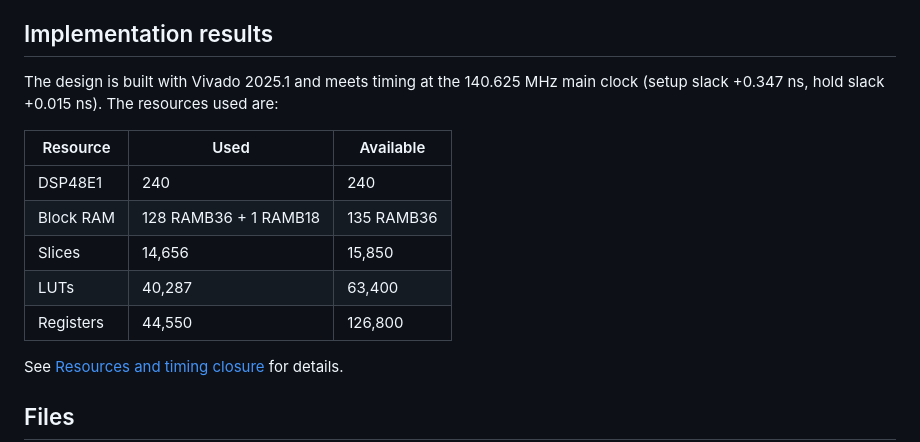
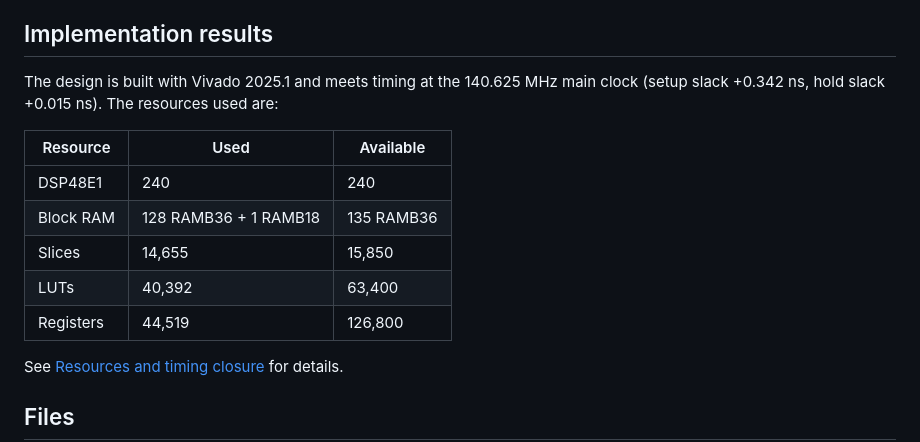
Before and after one commit to MJoergen/MandelbrotMEGA65, a Markdown page: README.md, the part around the change. GitHub-like rendering.

```diff
--- a/README.md
+++ b/README.md
@@ -31,15 +31,15 @@ the dispatcher, and the timing and resource usage.
 
 ## Implementation results
 The design is built with Vivado 2025.1 and meets timing at the 140.625 MHz main
-clock (setup slack +0.347 ns, hold slack +0.015 ns). The resources used are:
+clock (setup slack +0.342 ns, hold slack +0.015 ns). The resources used are:
 
 | Resource  | Used                  | Available
 | --------- | --------------------- | ---------
 | DSP48E1   | 240                   | 240
 | Block RAM | 128 RAMB36 + 1 RAMB18 | 135 RAMB36
-| Slices    | 14,656                | 15,850
-| LUTs      | 40,287                | 63,400
-| Registers | 44,550                | 126,800
+| Slices    | 14,655                | 15,850
+| LUTs      | 40,392                | 63,400
+| Registers | 44,519                | 126,800
 
 See [Resources and timing closure](ALGORITHM.md#resources-and-timing-closure)
 for details.
```
Also changed, not shown: ALGORITHM.md (+14 -13 lines).
